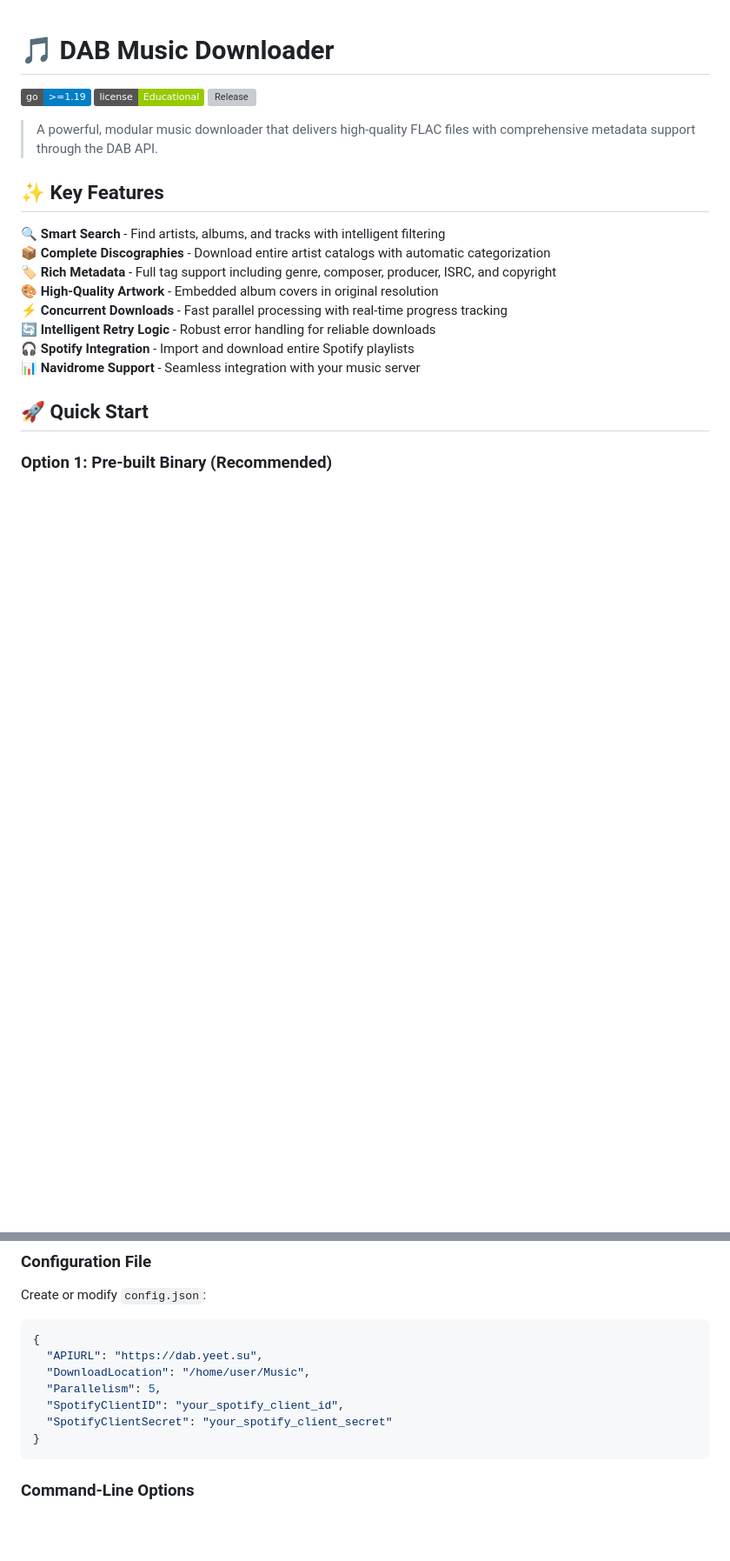
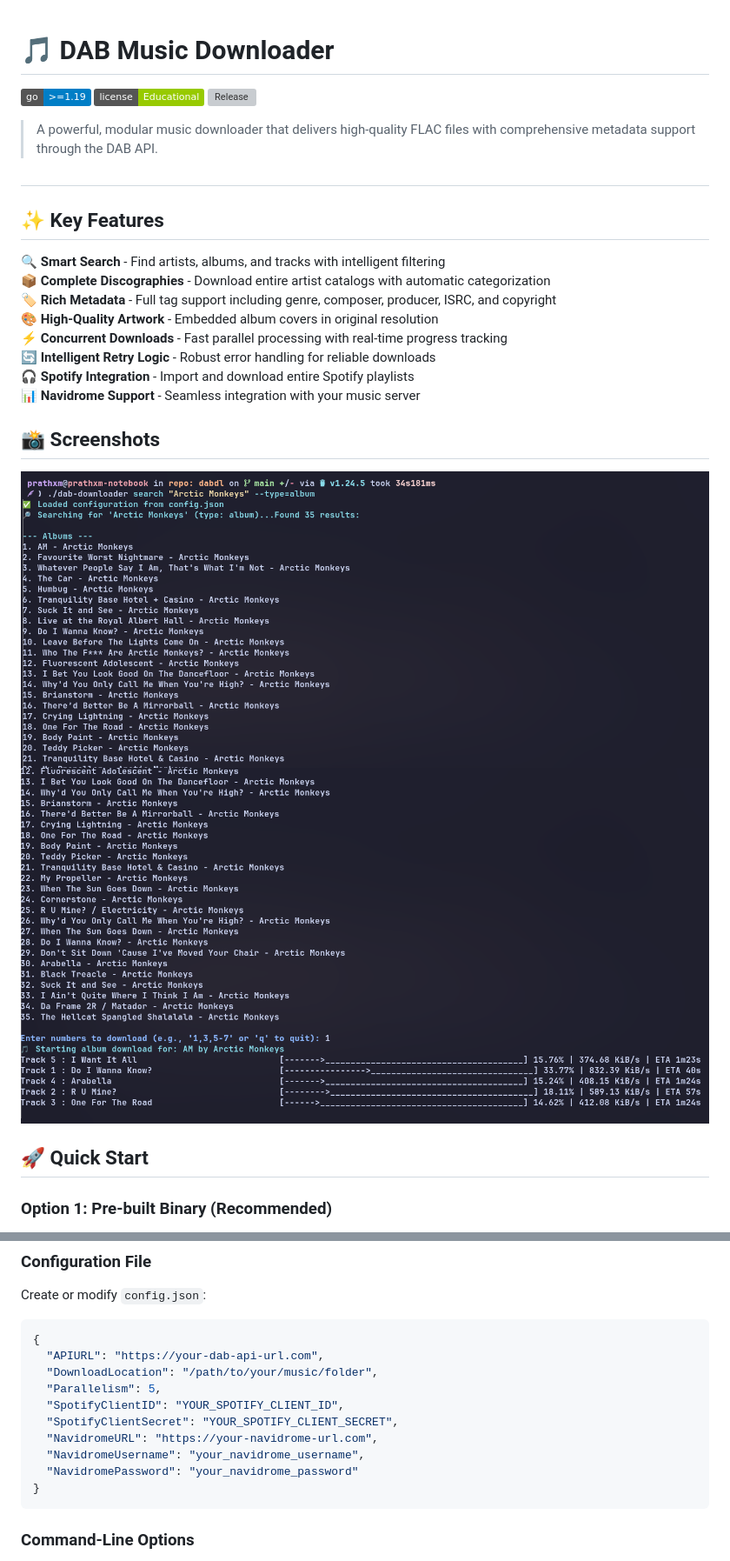
Before and after one commit to PrathxmOp/dab-downloader, a Markdown page: README.md, 2 parts joined by grey strips. Shown: that part at 87% size. Drawn GitHub-style; pictures changed too: screenshots/ScreenShot1.png (added), screenshots/ScreenShot2.png (added); badges without logos; blank space fills up the shorter version; grey boxes are pictures that could not be loaded.

Commit message:
Enhancement in README

````diff
--- a/README.md
+++ b/README.md
@@ -5,7 +5,7 @@
 [![Release](https://img.shields.io/github/v/release/PrathxmOp/dab-downloader)](https://github.com/PrathxmOp/dab-downloader/releases)
 
 > A powerful, modular music downloader that delivers high-quality FLAC files with comprehensive metadata support through the DAB API.
-
+##
 ## ✨ Key Features
 
 🔍 **Smart Search** - Find artists, albums, and tracks with intelligent filtering
@@ -16,6 +16,14 @@
 🔄 **Intelligent Retry Logic** - Robust error handling for reliable downloads
 🎧 **Spotify Integration** - Import and download entire Spotify playlists
 📊 **Navidrome Support** - Seamless integration with your music server
+
+## 📸 Screenshots
+
+![img1](./screenshots/ScreenShot1.png)
+![img1](./screenshots/ScreenShot2.png)
+
+
+
 
 
 ## 🚀 Quick Start
@@ -118,11 +126,14 @@ Create or modify `config.json`:
 
 ```json
 {
-  "APIURL": "https://dab.yeet.su",
-  "DownloadLocation": "/home/user/Music",
+  "APIURL": "https://your-dab-api-url.com",
+  "DownloadLocation": "/path/to/your/music/folder",
   "Parallelism": 5,
-  "SpotifyClientID": "your_spotify_client_id",
-  "SpotifyClientSecret": "your_spotify_client_secret"
+  "SpotifyClientID": "YOUR_SPOTIFY_CLIENT_ID",
+  "SpotifyClientSecret": "YOUR_SPOTIFY_CLIENT_SECRET",
+  "NavidromeURL": "https://your-navidrome-url.com",
+  "NavidromeUsername": "your_navidrome_username",
+  "NavidromePassword": "your_navidrome_password"
 }
 ```
 
````
